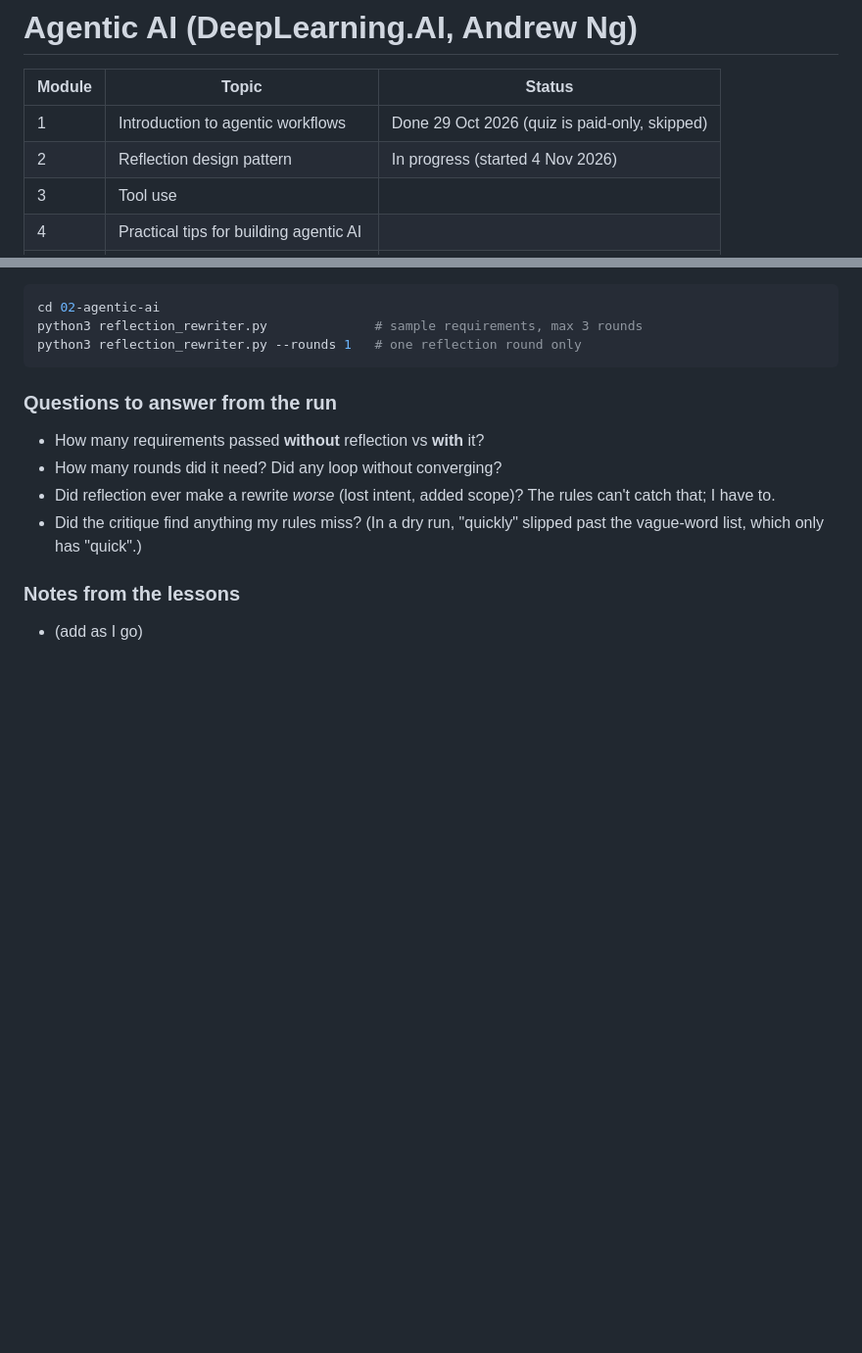
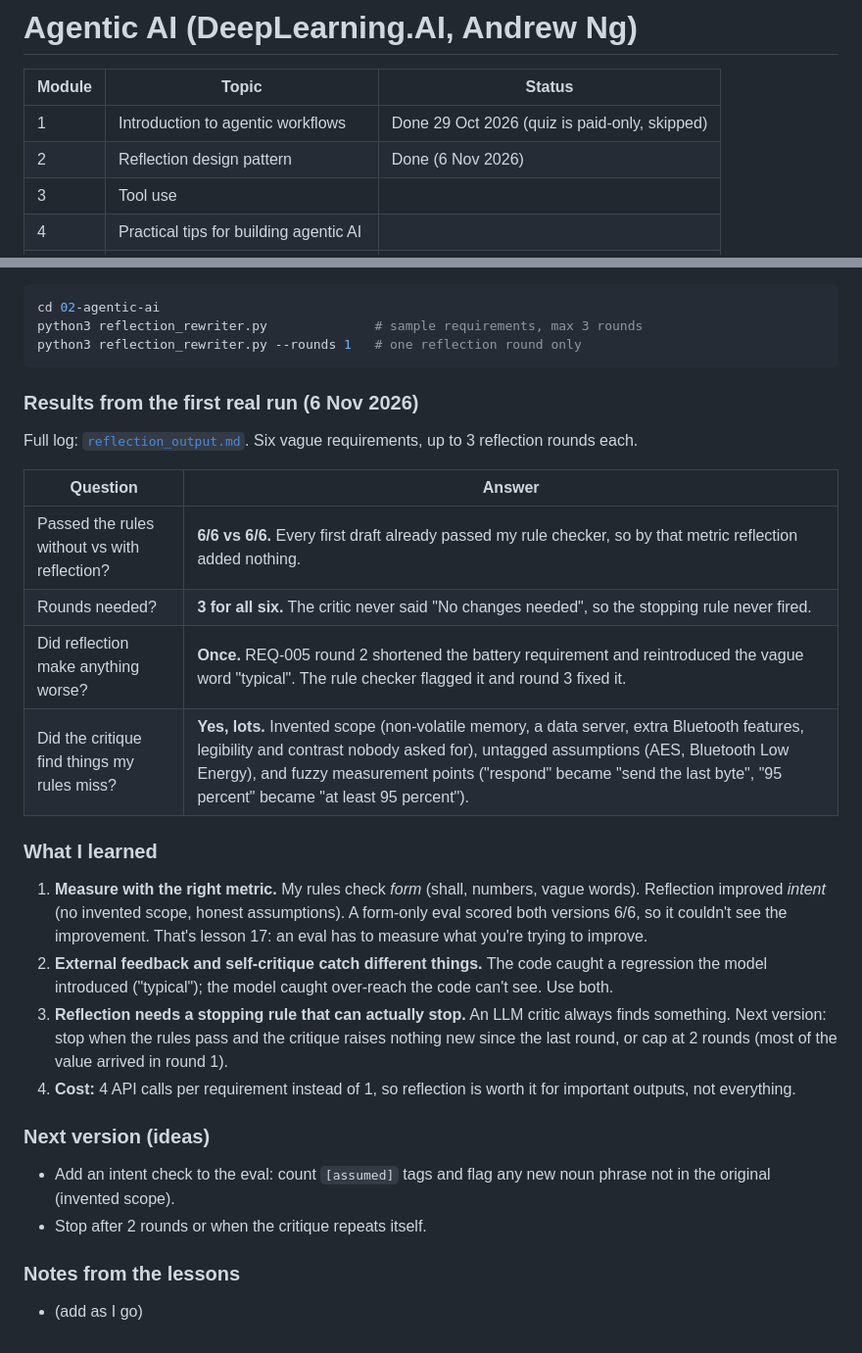
Before and after one commit to AmitP891/ai-learning-2026, a Markdown page: 02-agentic-ai/README.md, 2 parts joined by grey strips. Shown at 98% size. Rendered like a GitHub page; blank space fills up the shorter version.

Commit message:
Agentic AI Module 2: first real reflection run, results and lessons
Co-Authored-By: Claude Opus 5.5 <noreply@anthropic.com>
Claude-Session: https://claude.ai/code/session_01X8TRrt6XctmJizUC9jgZBK

````diff
--- a/02-agentic-ai/README.md
+++ b/02-agentic-ai/README.md
@@ -3,7 +3,7 @@
 | Module | Topic | Status |
 | --- | --- | --- |
 | 1 | Introduction to agentic workflows | Done 29 Oct 2026 (quiz is paid-only, skipped) |
-| 2 | Reflection design pattern | In progress (started 4 Nov 2026) |
+| 2 | Reflection design pattern | Done (6 Nov 2026) |
 | 3 | Tool use | |
 | 4 | Practical tips for building agentic AI | |
 | 5 | Planning and multi-agent workflows | |
@@ -47,11 +47,26 @@ python3 reflection_rewriter.py              # sample requirements, max 3 rounds
 python3 reflection_rewriter.py --rounds 1   # one reflection round only
 ```
 
-### Questions to answer from the run
-- How many requirements passed **without** reflection vs **with** it?
-- How many rounds did it need? Did any loop without converging?
-- Did reflection ever make a rewrite *worse* (lost intent, added scope)? The rules can't catch that; I have to.
-- Did the critique find anything my rules miss? (In a dry run, "quickly" slipped past the vague-word list, which only has "quick".)
+### Results from the first real run (6 Nov 2026)
+
+Full log: [`reflection_output.md`](reflection_output.md). Six vague requirements, up to 3 reflection rounds each.
+
+| Question | Answer |
+| --- | --- |
+| Passed the rules without vs with reflection? | **6/6 vs 6/6.** Every first draft already passed my rule checker, so by that metric reflection added nothing. |
+| Rounds needed? | **3 for all six.** The critic never said "No changes needed", so the stopping rule never fired. |
+| Did reflection make anything worse? | **Once.** REQ-005 round 2 shortened the battery requirement and reintroduced the vague word "typical". The rule checker flagged it and round 3 fixed it. |
+| Did the critique find things my rules miss? | **Yes, lots.** Invented scope (non-volatile memory, a data server, extra Bluetooth features, legibility and contrast nobody asked for), untagged assumptions (AES, Bluetooth Low Energy), and fuzzy measurement points ("respond" became "send the last byte", "95 percent" became "at least 95 percent"). |
+
+### What I learned
+1. **Measure with the right metric.** My rules check *form* (shall, numbers, vague words). Reflection improved *intent* (no invented scope, honest assumptions). A form-only eval scored both versions 6/6, so it couldn't see the improvement. That's lesson 17: an eval has to measure what you're trying to improve.
+2. **External feedback and self-critique catch different things.** The code caught a regression the model introduced ("typical"); the model caught over-reach the code can't see. Use both.
+3. **Reflection needs a stopping rule that can actually stop.** An LLM critic always finds something. Next version: stop when the rules pass and the critique raises nothing new since the last round, or cap at 2 rounds (most of the value arrived in round 1).
+4. **Cost:** 4 API calls per requirement instead of 1, so reflection is worth it for important outputs, not everything.
+
+### Next version (ideas)
+- Add an intent check to the eval: count `[assumed]` tags and flag any new noun phrase not in the original (invented scope).
+- Stop after 2 rounds or when the critique repeats itself.
 
 ### Notes from the lessons
 - (add as I go)
````
Also changed, not shown: 02-agentic-ai/reflection_output.md (added, +103 -0 lines).
